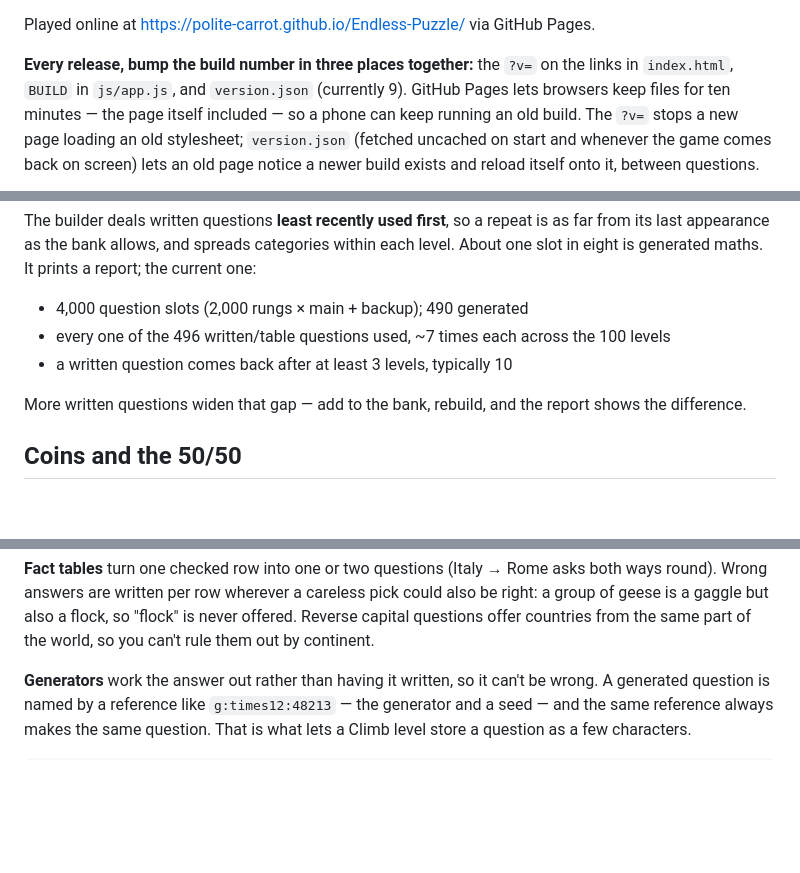
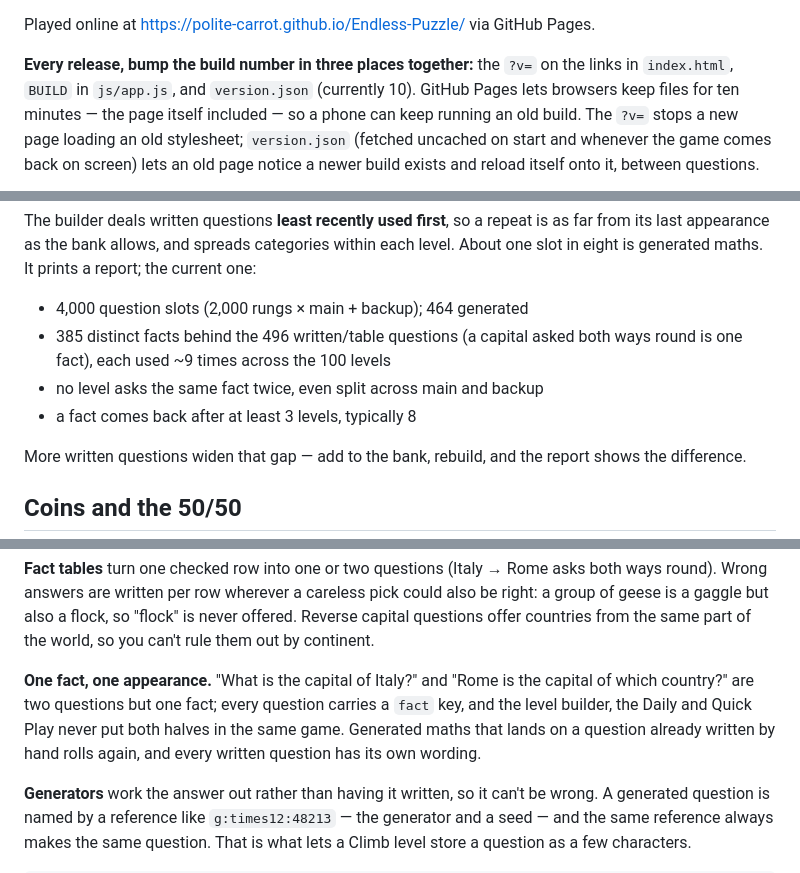
Before and after one commit to Polite-Carrot/Endless-Puzzle, a Markdown page: README.md, 3 parts joined by grey strips. Rendered like a GitHub page; blank space fills up the shorter version.

```diff
--- a/README.md
+++ b/README.md
@@ -13,7 +13,7 @@ Played online at https://polite-carrot.github.io/Endless-Puzzle/ via GitHub Page
 
 **Every release, bump the build number in three places together:** the `?v=`
 on the links in `index.html`, `BUILD` in `js/app.js`, and `version.json`
-(currently 9).
+(currently 10).
 GitHub Pages lets browsers keep files for ten minutes — the page itself
 included — so a phone can keep running an old build. The `?v=` stops a new
 page loading an old stylesheet; `version.json` (fetched uncached on start
@@ -109,10 +109,11 @@ repeat is as far from its last appearance as the bank allows, and spreads
 categories within each level. About one slot in eight is generated maths.
 It prints a report; the current one:
 
-- 4,000 question slots (2,000 rungs × main + backup); 490 generated
-- every one of the 496 written/table questions used, ~7 times each across
-  the 100 levels
-- a written question comes back after at least 3 levels, typically 10
+- 4,000 question slots (2,000 rungs × main + backup); 464 generated
+- 385 distinct facts behind the 496 written/table questions (a capital asked
+  both ways round is one fact), each used ~9 times across the 100 levels
+- no level asks the same fact twice, even split across main and backup
+- a fact comes back after at least 3 levels, typically 8
 
 More written questions widen that gap — add to the bank, rebuild, and the
 report shows the difference.
@@ -140,6 +141,13 @@ asks both ways round). Wrong answers are written per row wherever a careless
 pick could also be right: a group of geese is a gaggle but also a flock, so
 "flock" is never offered. Reverse capital questions offer countries from the
 same part of the world, so you can't rule them out by continent.
+
+**One fact, one appearance.** "What is the capital of Italy?" and "Rome is the
+capital of which country?" are two questions but one fact; every question
+carries a `fact` key, and the level builder, the Daily and Quick Play never
+put both halves in the same game. Generated maths that lands on a question
+already written by hand rolls again, and every written question has its own
+wording.
 
 **Generators** work the answer out rather than having it written, so it
 can't be wrong. A generated question is named by a reference like
```
Also changed, not shown: screenshots/quick-setup-space.png (added), 7 other files.
